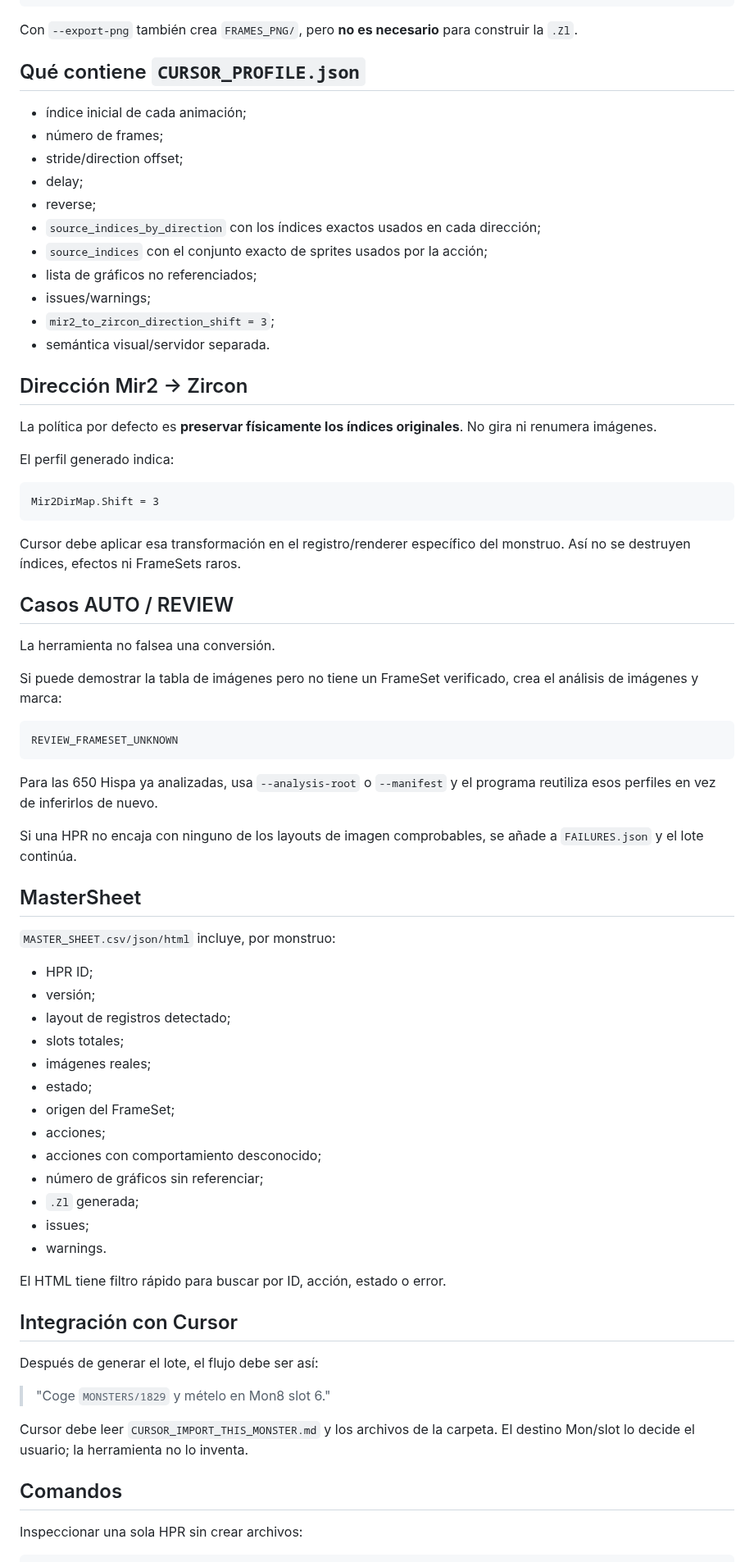
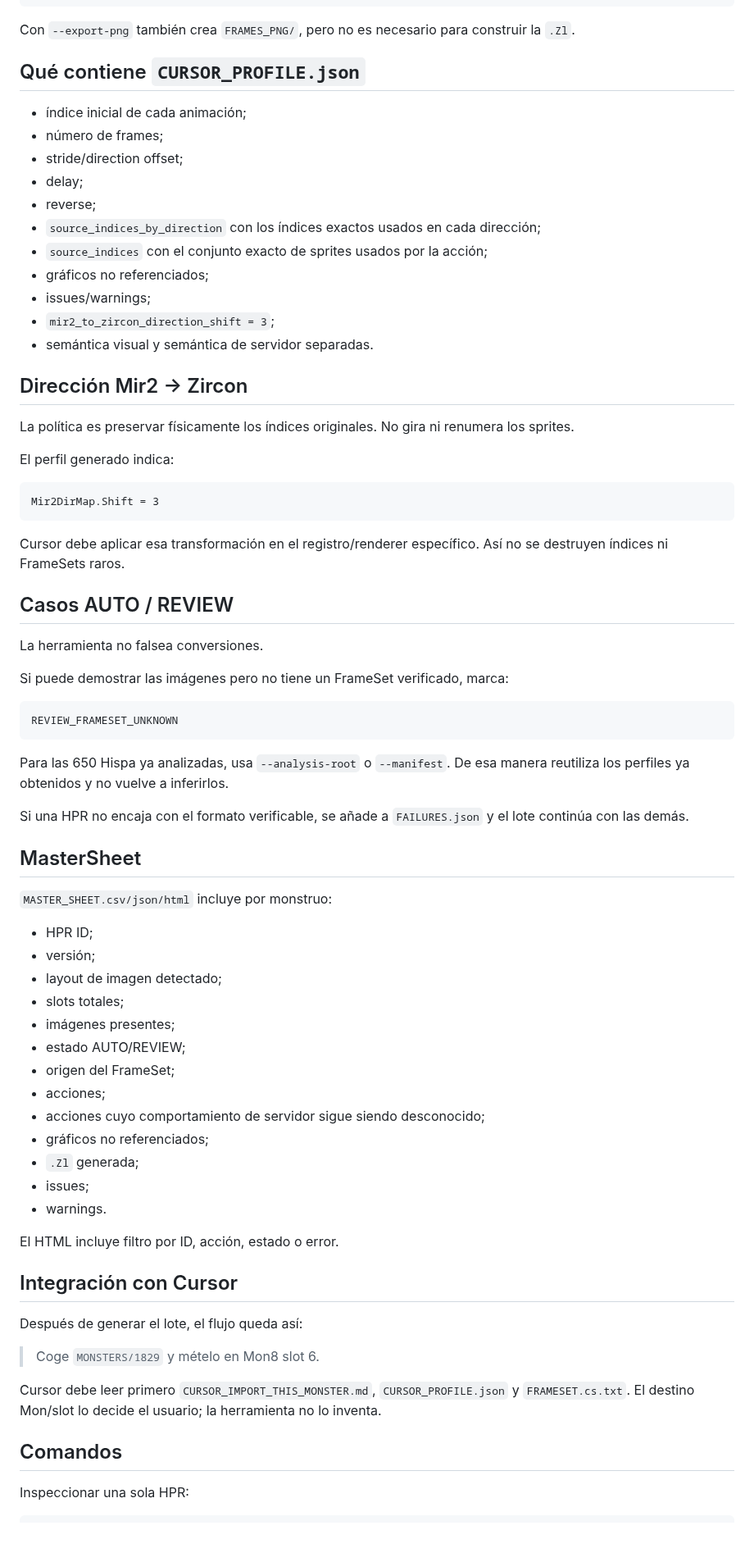
Before and after one commit to DiaburN/Origins, a Markdown page: TOOLS/hpr_zircon_builder/README.md, the part around one of its changes. Shown at 82% size. Rendered like a GitHub page; blank space fills up the shorter version.

````diff
--- a/TOOLS/hpr_zircon_builder/README.md
+++ b/TOOLS/hpr_zircon_builder/README.md
@@ -96,7 +122,7 @@ HISPA_ZIRCON_READY/
    └─ ...
 ```
 
-Con `--export-png` también crea `FRAMES_PNG/`, pero **no es necesario** para construir la `.Zl`.
+Con `--export-png` también crea `FRAMES_PNG/`, pero no es necesario para construir la `.Zl`.
 
 ## Qué contiene `CURSOR_PROFILE.json`
 
@@ -107,14 +133,14 @@ Con `--export-png` también crea `FRAMES_PNG/`, pero **no es necesario** para co
 - reverse;
 - `source_indices_by_direction` con los índices exactos usados en cada dirección;
 - `source_indices` con el conjunto exacto de sprites usados por la acción;
-- lista de gráficos no referenciados;
+- gráficos no referenciados;
 - issues/warnings;
 - `mir2_to_zircon_direction_shift = 3`;
-- semántica visual/servidor separada.
+- semántica visual y semántica de servidor separadas.
 
 ## Dirección Mir2 -> Zircon
 
-La política por defecto es **preservar físicamente los índices originales**. No gira ni renumera imágenes.
+La política es preservar físicamente los índices originales. No gira ni renumera los sprites.
 
 El perfil generado indica:
 
@@ -122,52 +148,52 @@ El perfil generado indica:
 Mir2DirMap.Shift = 3
 ```
 
-Cursor debe aplicar esa transformación en el registro/renderer específico del monstruo. Así no se destruyen índices, efectos ni FrameSets raros.
+Cursor debe aplicar esa transformación en el registro/renderer específico. Así no se destruyen índices ni FrameSets raros.
 
 ## Casos AUTO / REVIEW
 
-La herramienta no falsea una conversión.
+La herramienta no falsea conversiones.
 
-Si puede demostrar la tabla de imágenes pero no tiene un FrameSet verificado, crea el análisis de imágenes y marca:
+Si puede demostrar las imágenes pero no tiene un FrameSet verificado, marca:
 
 ```text
 REVIEW_FRAMESET_UNKNOWN
 ```
 
-Para las 650 Hispa ya analizadas, usa `--analysis-root` o `--manifest` y el programa reutiliza esos perfiles en vez de inferirlos de nuevo.
+Para las 650 Hispa ya analizadas, usa `--analysis-root` o `--manifest`. De esa manera reutiliza los perfiles ya obtenidos y no vuelve a inferirlos.
 
-Si una HPR no encaja con ninguno de los layouts de imagen comprobables, se añade a `FAILURES.json` y el lote continúa.
+Si una HPR no encaja con el formato verificable, se añade a `FAILURES.json` y el lote continúa con las demás.
 
 ## MasterSheet
 
-`MASTER_SHEET.csv/json/html` incluye, por monstruo:
+`MASTER_SHEET.csv/json/html` incluye por monstruo:
 
 - HPR ID;
 - versión;
-- layout de registros detectado;
+- layout de imagen detectado;
 - slots totales;
-- imágenes reales;
-- estado;
+- imágenes presentes;
+- estado AUTO/REVIEW;
 - origen del FrameSet;
 - acciones;
-- acciones con comportamiento desconocido;
-- número de gráficos sin referenciar;
+- acciones cuyo comportamiento de servidor sigue siendo desconocido;
+- gráficos no referenciados;
 - `.Zl` generada;
 - issues;
 - warnings.
 
-El HTML tiene filtro rápido para buscar por ID, acción, estado o error.
+El HTML incluye filtro por ID, acción, estado o error.
 
 ## Integración con Cursor
 
-Después de generar el lote, el flujo debe ser así:
+Después de generar el lote, el flujo queda así:
 
-> "Coge `MONSTERS/1829` y mételo en Mon8 slot 6."
+> Coge `MONSTERS/1829` y mételo en Mon8 slot 6.
 
-Cursor debe leer `CURSOR_IMPORT_THIS_MONSTER.md` y los archivos de la carpeta. El destino Mon/slot lo decide el usuario; la herramienta no lo inventa.
+Cursor debe leer primero `CURSOR_IMPORT_THIS_MONSTER.md`, `CURSOR_PROFILE.json` y `FRAMESET.cs.txt`. El destino Mon/slot lo decide el usuario; la herramienta no lo inventa.
 
 ## Comandos
 
-Inspeccionar una sola HPR sin crear archivos:
+Inspeccionar una sola HPR:
 
 ```bat
````
Also changed, not shown: other parts of TOOLS/hpr_zircon_builder/README.md (+75 -48 lines).
